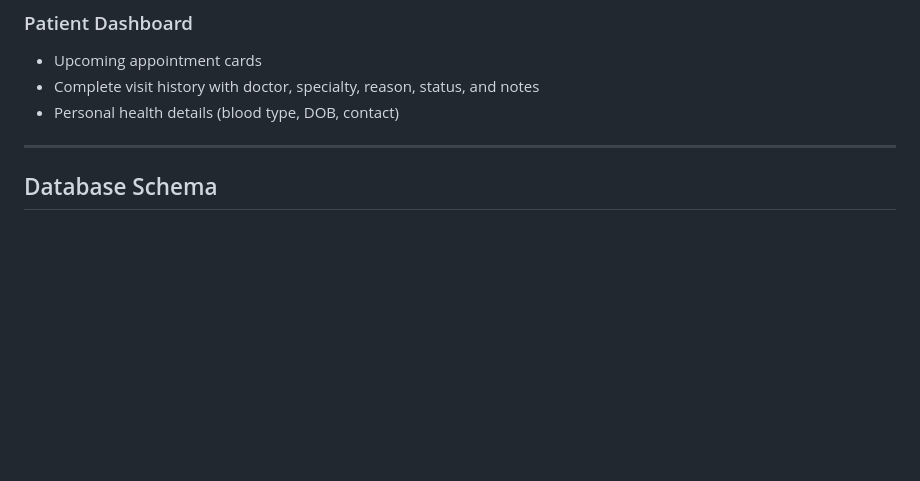
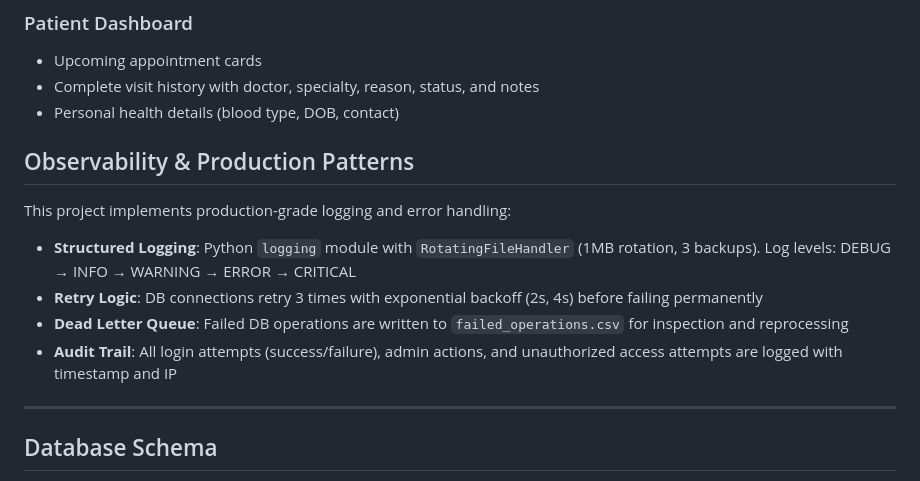
Before and after one commit to rupin2207/HospitalManagementSystem-Nexacare, a Markdown page: README.md, the part around the change. GitHub-like rendering; blank space fills up the shorter version.

```diff
--- a/README.md
+++ b/README.md
@@ -47,6 +47,18 @@ Three distinct roles — each sees only what they need:
 - Complete visit history with doctor, specialty, reason, status, and notes
 - Personal health details (blood type, DOB, contact)
 
+## Observability & Production Patterns
+
+This project implements production-grade logging and error handling:
+
+- **Structured Logging**: Python `logging` module with `RotatingFileHandler`
+  (1MB rotation, 3 backups). Log levels: DEBUG → INFO → WARNING → ERROR → CRITICAL
+- **Retry Logic**: DB connections retry 3 times with exponential backoff (2s, 4s)
+  before failing permanently
+- **Dead Letter Queue**: Failed DB operations are written to `failed_operations.csv`
+  for inspection and reprocessing
+- **Audit Trail**: All login attempts (success/failure), admin actions,
+  and unauthorized access attempts are logged with timestamp and IP
 ---
 
 ## Database Schema
```
